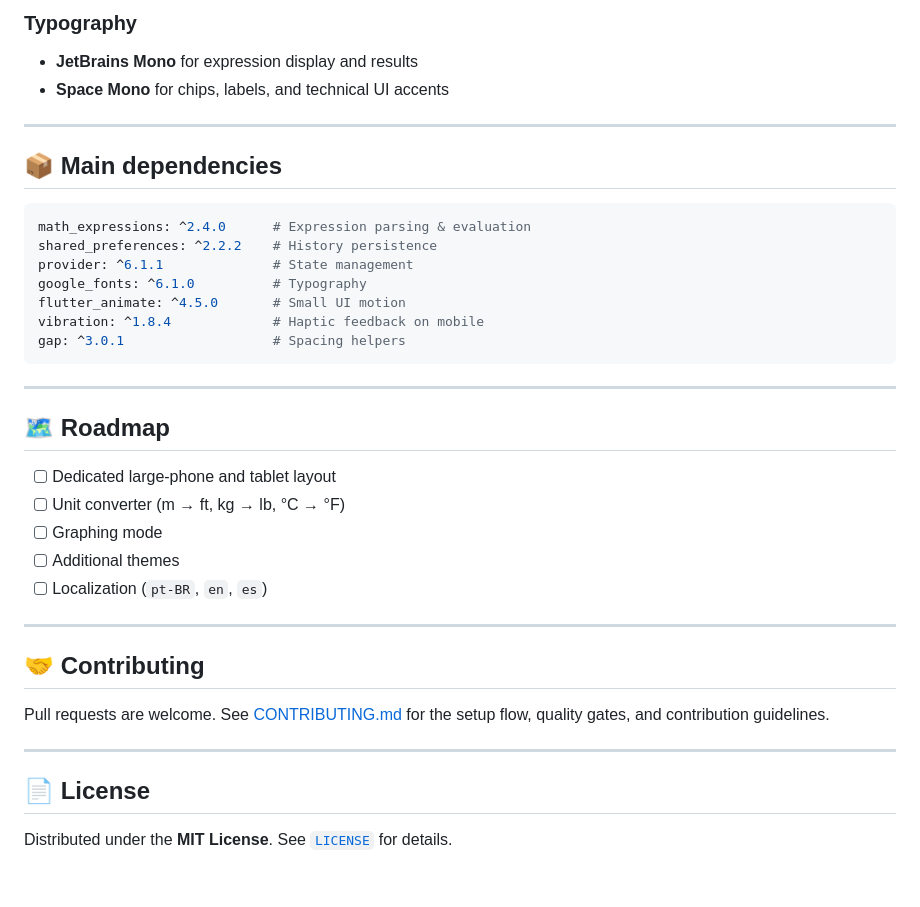
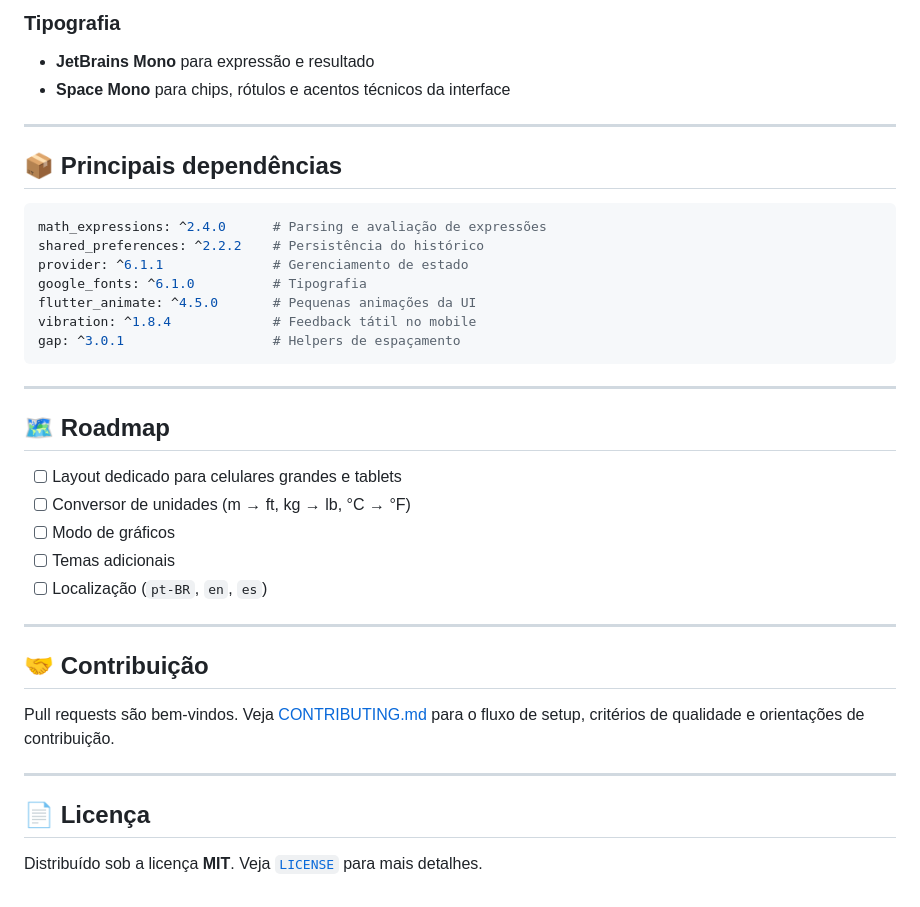
Before and after one commit to adrianolcn/nexus_calc, a Markdown page: README.md, the part around one of its changes. GitHub-like rendering.

````diff
--- a/README.md
+++ b/README.md
@@ -174,41 +170,41 @@ All design tokens live in `lib/utils/app_theme.dart`.
 
-### Typography
+### Tipografia
 
-- **JetBrains Mono** for expression display and results
-- **Space Mono** for chips, labels, and technical UI accents
+- **JetBrains Mono** para expressão e resultado
+- **Space Mono** para chips, rótulos e acentos técnicos da interface
 
 ---
 
-## 📦 Main dependencies
+## 📦 Principais dependências
 
 ```yaml
-math_expressions: ^2.4.0      # Expression parsing & evaluation
-shared_preferences: ^2.2.2    # History persistence
-provider: ^6.1.1              # State management
-google_fonts: ^6.1.0          # Typography
-flutter_animate: ^4.5.0       # Small UI motion
-vibration: ^1.8.4             # Haptic feedback on mobile
-gap: ^3.0.1                   # Spacing helpers
+math_expressions: ^2.4.0      # Parsing e avaliação de expressões
+shared_preferences: ^2.2.2    # Persistência do histórico
+provider: ^6.1.1              # Gerenciamento de estado
+google_fonts: ^6.1.0          # Tipografia
+flutter_animate: ^4.5.0       # Pequenas animações da UI
+vibration: ^1.8.4             # Feedback tátil no mobile
+gap: ^3.0.1                   # Helpers de espaçamento
 ```
 
 ---
 
 ## 🗺 Roadmap
 
-- [ ] Dedicated large-phone and tablet layout
-- [ ] Unit converter (m → ft, kg → lb, °C → °F)
-- [ ] Graphing mode
-- [ ] Additional themes
-- [ ] Localization (`pt-BR`, `en`, `es`)
+- [ ] Layout dedicado para celulares grandes e tablets
+- [ ] Conversor de unidades (m → ft, kg → lb, °C → °F)
+- [ ] Modo de gráficos
+- [ ] Temas adicionais
+- [ ] Localização (`pt-BR`, `en`, `es`)
 
 ---
 
-## 🤝 Contributing
+## 🤝 Contribuição
 
-Pull requests are welcome. See [CONTRIBUTING.md](CONTRIBUTING.md) for the setup flow, quality gates, and contribution guidelines.
+Pull requests são bem-vindos. Veja [CONTRIBUTING.md](CONTRIBUTING.md) para o fluxo de setup, critérios de qualidade e orientações de contribuição.
 
 ---
 
-## 📄 License
+## 📄 Licença
 
-Distributed under the **MIT License**. See [`LICENSE`](LICENSE) for details.
+Distribuído sob a licença **MIT**. Veja [`LICENSE`](LICENSE) para mais detalhes.
````
Also changed, not shown: other parts of README.md (+62 -66 lines).
